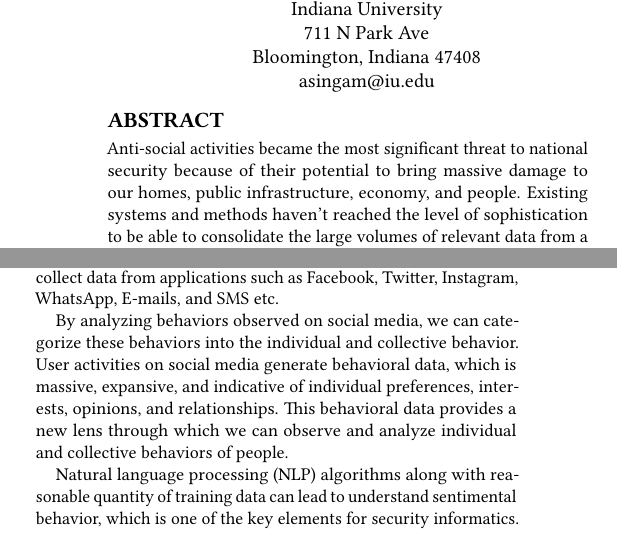
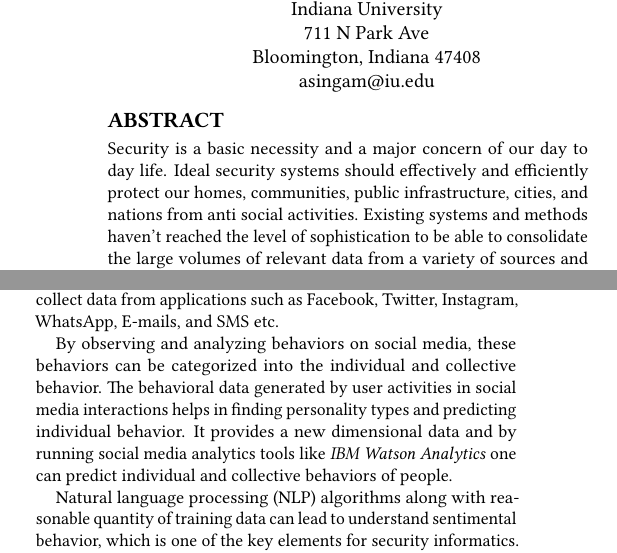
Before and after one commit to bigdata-i523/hid337, a LaTeX paper (paper1/report.tex): two parts of the columns of pages 1 and 3 of 5, joined at a grey line, cut so that both start at the same text. Compiled offline with pdfLaTeX.

Commit message:
Update report.tex

```diff
--- a/paper1/report.tex
+++ b/paper1/report.tex
@@ -29,7 +29,8 @@
 \email{anilravi@iu.edu}
 
 \begin{abstract}
-Anti-social activities became the most significant threat to national security because of their potential to bring massive damage to our homes, public infrastructure, economy, and people. Existing systems and methods haven't reached the level of sophistication to be able to consolidate the large volumes of relevant data from a variety of sources and demographics. The present video surveillance systems use static cameras at fixed locations inside/outside the house to provide alerts when any event detected. However, they are not intelligent enough to understand the context, recognizing the people faces and voices, and differentiate between family members and strangers etc. The limitations of data collection, data mining, and adoption of artificial intelligence led to ineffective systems which are not as predictive as they should be.
+Security is a basic necessity and a major concern of our day to day life.  Ideal security systems should effectively and efficiently protect our homes, communities, public infrastructure,
+cities, and nations from anti social activities. Existing systems and methods haven't reached the level of sophistication to be able to consolidate the large volumes of relevant data from a variety of sources and demographics. The present video surveillance systems use static cameras at fixed locations inside/outside the house to provide alerts when any event detected. However, they are not intelligent enough to understand the context, recognizing the people faces and voices, and differentiate between family members and strangers etc. The limitations of data collection, data mining, and adoption of artificial intelligence led to ineffective systems which are not as predictive as they should be.
 
 The concept of having an intelligent ``ear-and-eye'' monitoring at home to constantly observe the surroundings both inside and outside can protect the house and people inside house in much safer way. By extending this capability to the neighborhood and city through collaboration would create safe cities across the world.
 The key differentiating capability from existing systems is to use a micro drone with integrated video and voice with environment sensors to process the voice and facial data with machine learning algorithms. The limited range micro drones can freely move around the house based on the voice and video analytics while learning about family members, friends and strangers.
@@ -102,7 +103,8 @@ In the proposed conceptual model, the complete characterization of housemates ca
 \subsection{Social Media Data Integration}
 In the conceptual model, along with the video and voice association, if the individual social media activity is monitored his/her behavior can be predicted to assess the motivations and potential actions. The social media accounts can be integrated with the big data system to collect data from applications such as Facebook, Twitter, Instagram, WhatsApp, E-mails, and SMS etc.
 
-By analyzing behaviors observed on social media, we can categorize these behaviors into the individual and collective behavior. User activities on social media generate behavioral data, which is massive, expansive, and indicative of individual preferences, interests, opinions, and relationships. This behavioral data provides a new lens through which we can observe and analyze individual and collective behaviors of people.
+By observing and analyzing behaviors on social media, these behaviors can be categorized into the individual and collective behavior. The behavioral data generated by user activities in social media interactions  helps in finding personality types and predicting individual behavior. It provides a new dimensional data
+and by running social media analytics tools like \textit{IBM Watson Analytics} one can predict individual and collective behaviors of people.
 
 Natural language processing (NLP) algorithms along with reasonable quantity of training data can lead to understand sentimental behavior, which is one of the key elements for security informatics. This capability can be applied to the proposed conceptual model to ensure that system is analyzing the social network data.
 
```
